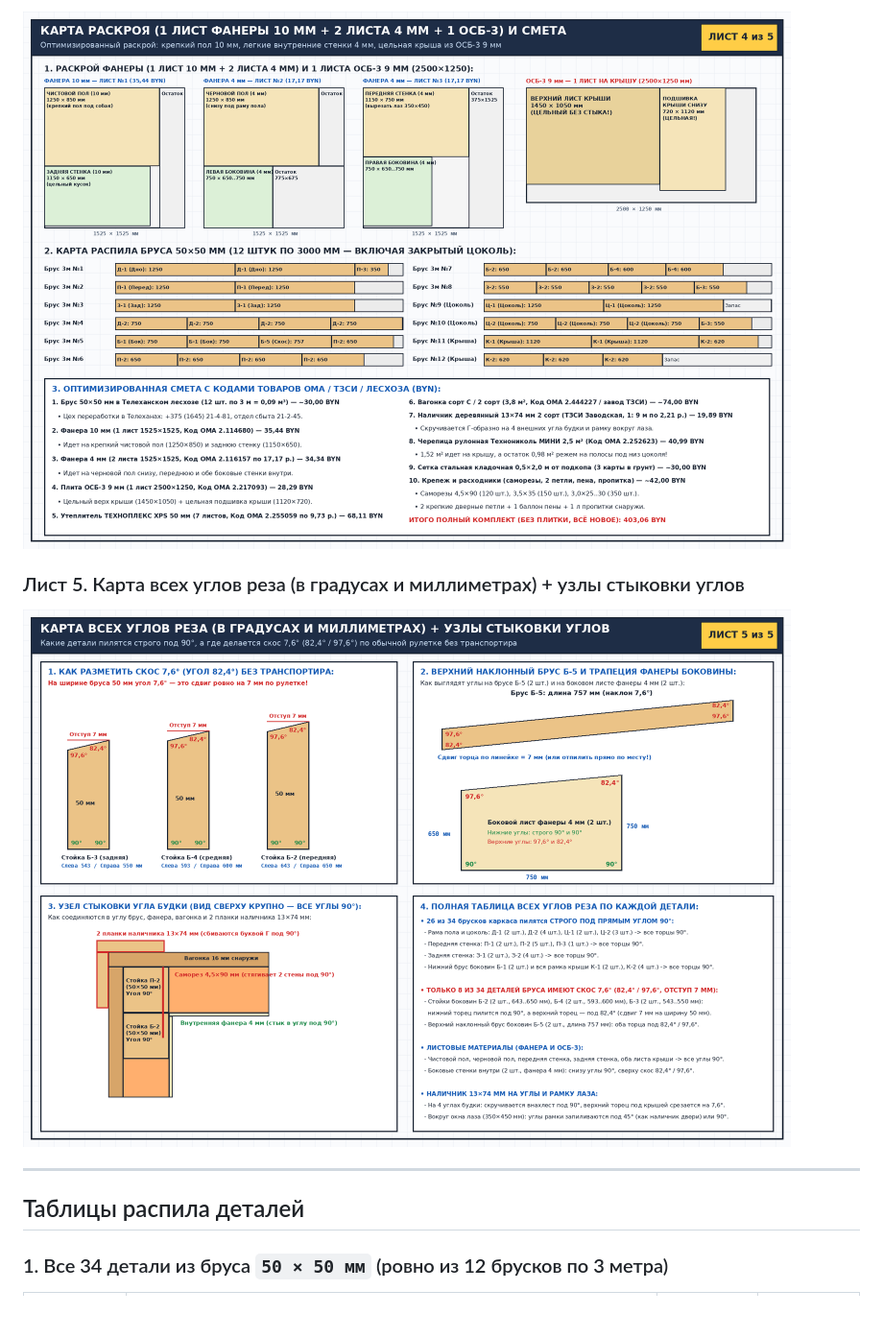
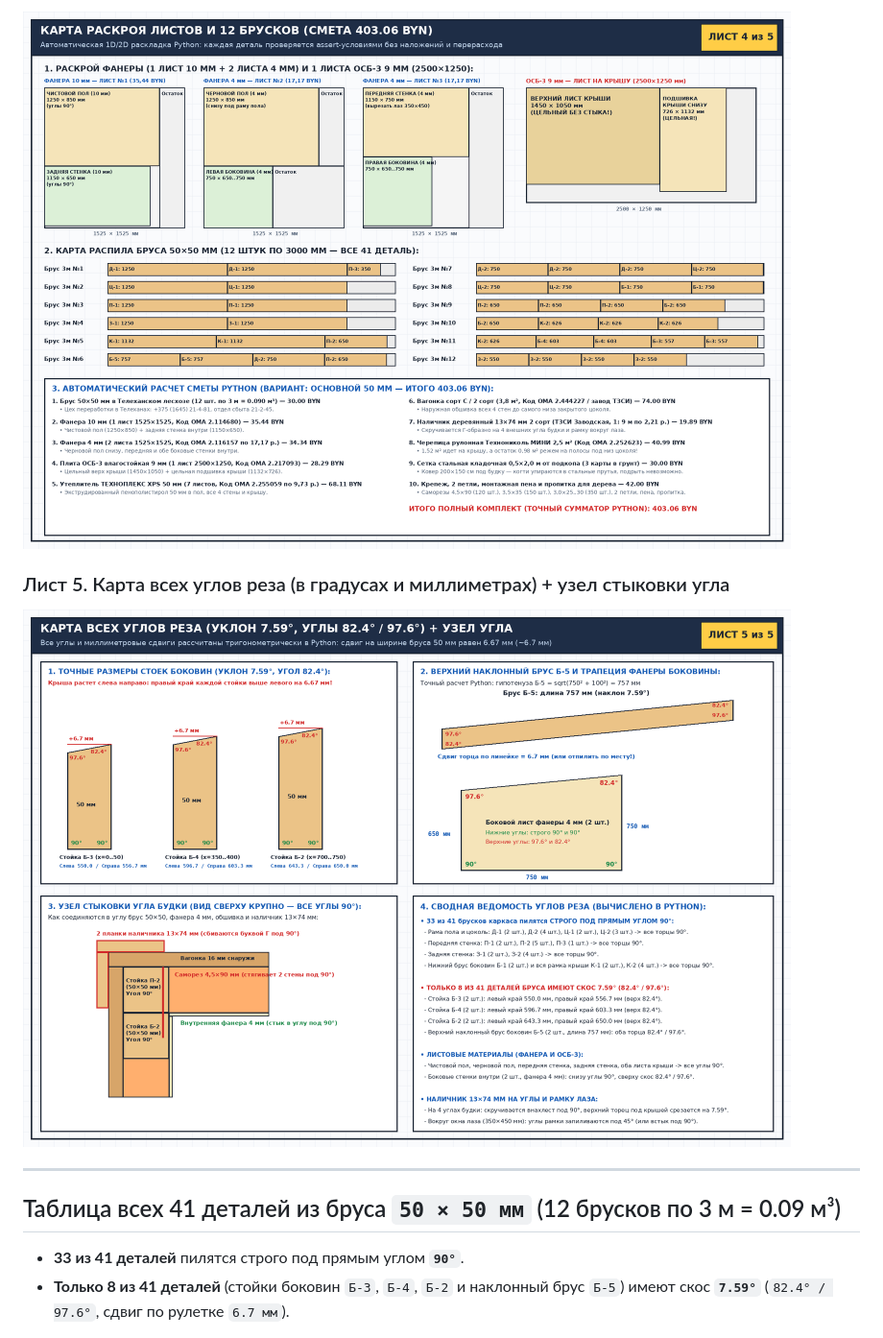
Before and after one commit to zhorben/doghouse, a Markdown page: README.md, the part around one of its changes. Shown at 96% size. GitHub-like rendering; pictures changed too: plans/04_cutlist_plywood_and_penoplex.png, plans/05_angles_and_corner_joints.png; blank space fills up the shorter version.

```diff
--- a/README.md
+++ b/README.md
@@ -46,11 +38,12 @@
 ![Лист 4](./plans/04_cutlist_plywood_and_penoplex.png)
 
-### Лист 5. Карта всех углов реза (в градусах и миллиметрах) + узлы стыковки углов
+### Лист 5. Карта всех углов реза (в градусах и миллиметрах) + узел стыковки угла
 ![Лист 5](./plans/05_angles_and_corner_joints.png)
 
 ---
 
-## Таблицы распила деталей
+## Таблица всех 41 деталей из бруса `50 × 50 мм` (12 брусков по 3 м = 0.09 м³)
 
-### 1. Все 34 детали из бруса `50 × 50 мм` (ровно из 12 брусков по 3 метра)
+* **33 из 41 деталей** пилятся строго под прямым углом **`90°`**.
+* **Только 8 из 41 деталей** (стойки боковин `Б-3`, `Б-4`, `Б-2` и наклонный брус `Б-5`) имеют скос **`7.59°`** (`82.4° / 97.6°`, сдвиг по рулетке `6.7 мм`).
 
```
Also changed, not shown: other parts of README.md (+53 -92 lines), plans/01_general_view_and_layers.png, plans/02_frame_shields_1_to_3.png, plans/03_frame_shields_4_to_6.png, 3 other files.
